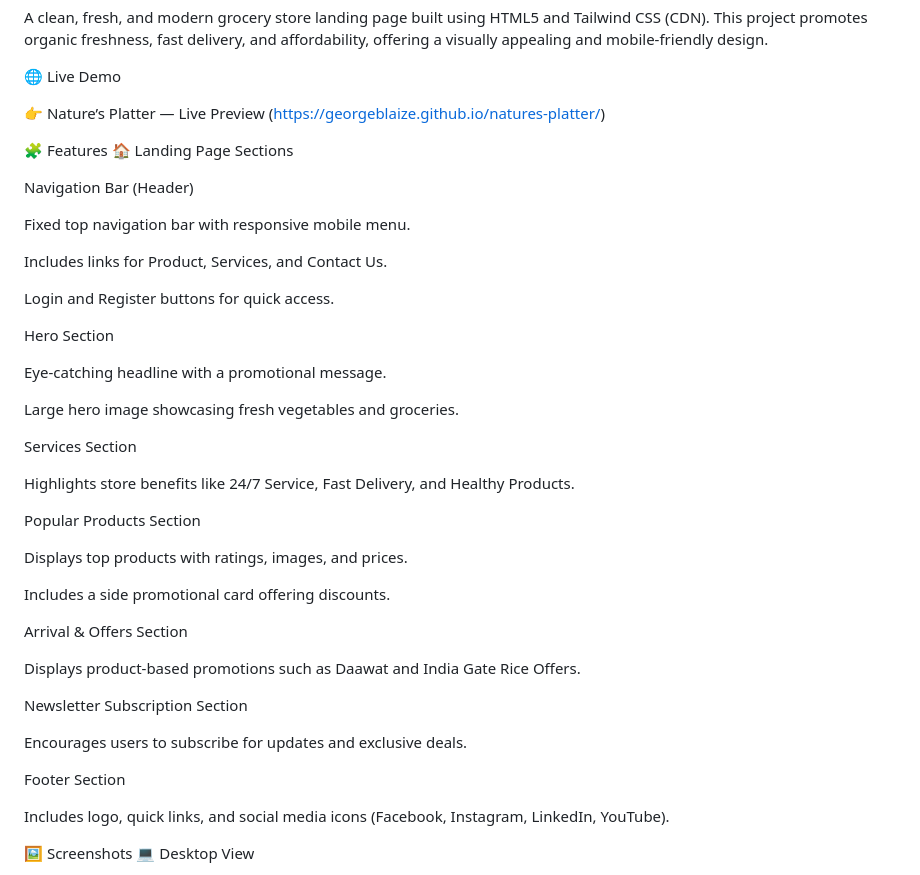
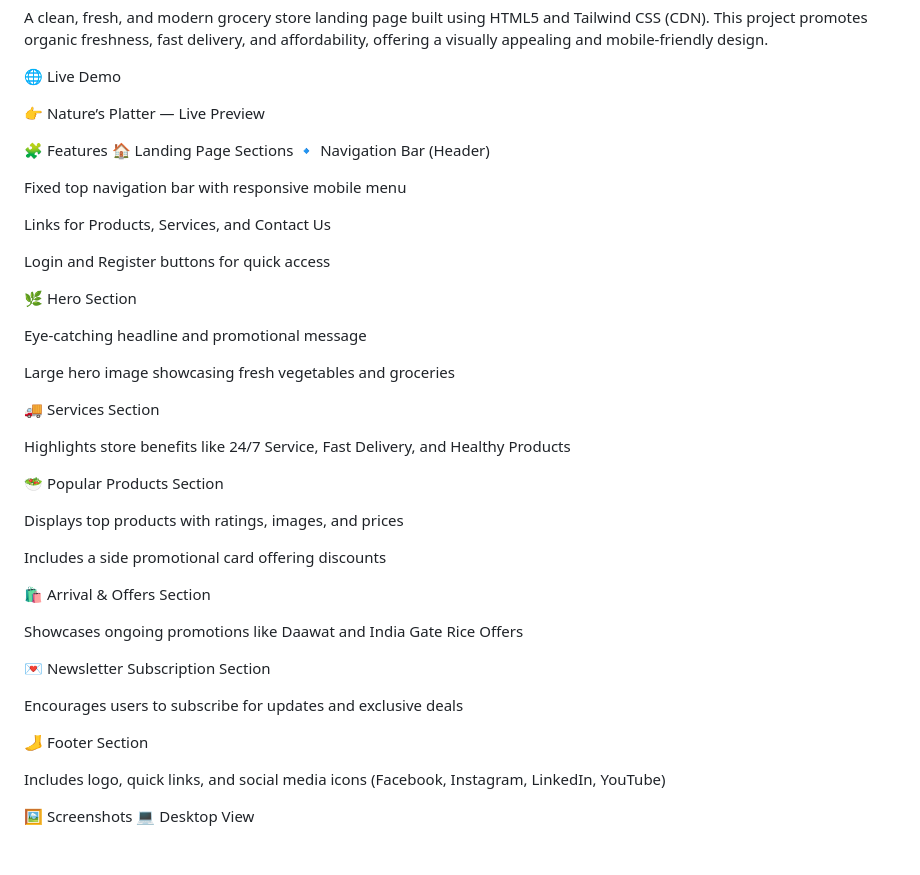
Before and after one commit to GeorgeBlaize/natures-platter, a Markdown page: README.md, the part around the change printed below. Rendered like a GitHub page; blank space fills up the shorter version.

```diff
--- a/README.md
+++ b/README.md
@@ -6,46 +6,45 @@ This project promotes organic freshness, fast delivery, and affordability, offer
 🌐 Live Demo
 
 👉 Nature’s Platter — Live Preview
- (https://georgeblaize.github.io/natures-platter/)
 
 🧩 Features
 🏠 Landing Page Sections
+🔹 Navigation Bar (Header)
 
-Navigation Bar (Header)
+Fixed top navigation bar with responsive mobile menu
 
-Fixed top navigation bar with responsive mobile menu.
+Links for Products, Services, and Contact Us
 
-Includes links for Product, Services, and Contact Us.
+Login and Register buttons for quick access
 
-Login and Register buttons for quick access.
+🌿 Hero Section
 
-Hero Section
+Eye-catching headline and promotional message
 
-Eye-catching headline with a promotional message.
+Large hero image showcasing fresh vegetables and groceries
 
-Large hero image showcasing fresh vegetables and groceries.
+🚚 Services Section
 
-Services Section
+Highlights store benefits like 24/7 Service, Fast Delivery, and Healthy Products
 
-Highlights store benefits like 24/7 Service, Fast Delivery, and Healthy Products.
+🥗 Popular Products Section
 
-Popular Products Section
+Displays top products with ratings, images, and prices
 
-Displays top products with ratings, images, and prices.
+Includes a side promotional card offering discounts
 
-Includes a side promotional card offering discounts.
+🛍️ Arrival & Offers Section
 
-Arrival & Offers Section
+Showcases ongoing promotions like Daawat and India Gate Rice Offers
 
-Displays product-based promotions such as Daawat and India Gate Rice Offers.
+💌 Newsletter Subscription Section
 
-Newsletter Subscription Section
+Encourages users to subscribe for updates and exclusive deals
 
-Encourages users to subscribe for updates and exclusive deals.
+🦶 Footer Section
 
-Footer Section
-
-Includes logo, quick links, and social media icons (Facebook, Instagram, LinkedIn, YouTube).
+Includes logo, quick links, and social media icons
+(Facebook, Instagram, LinkedIn, YouTube)
 
 🖼️ Screenshots
 💻 Desktop View
```
Also changed, not shown: other parts of README.md (+13 -24 lines).
